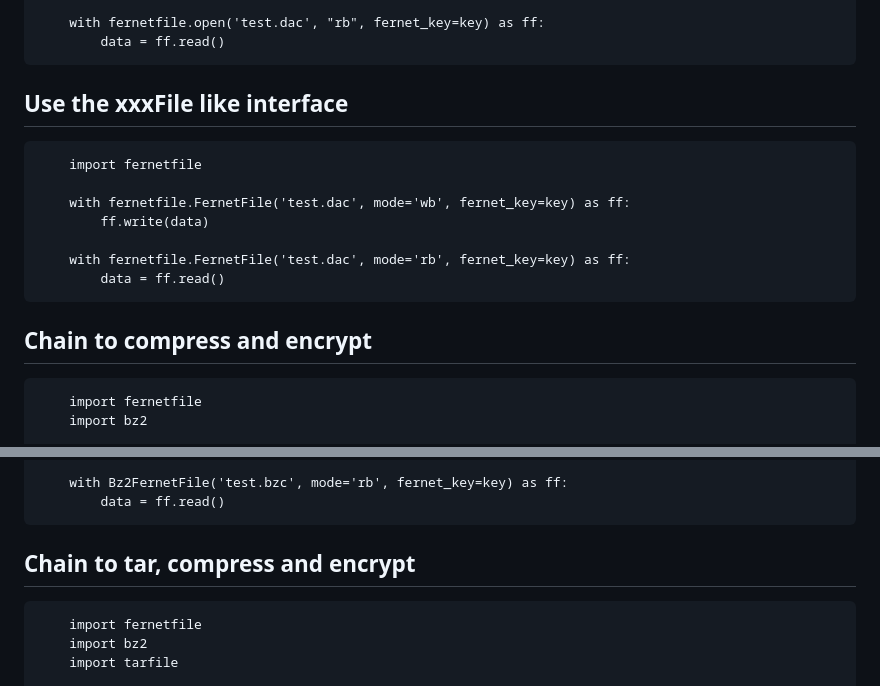
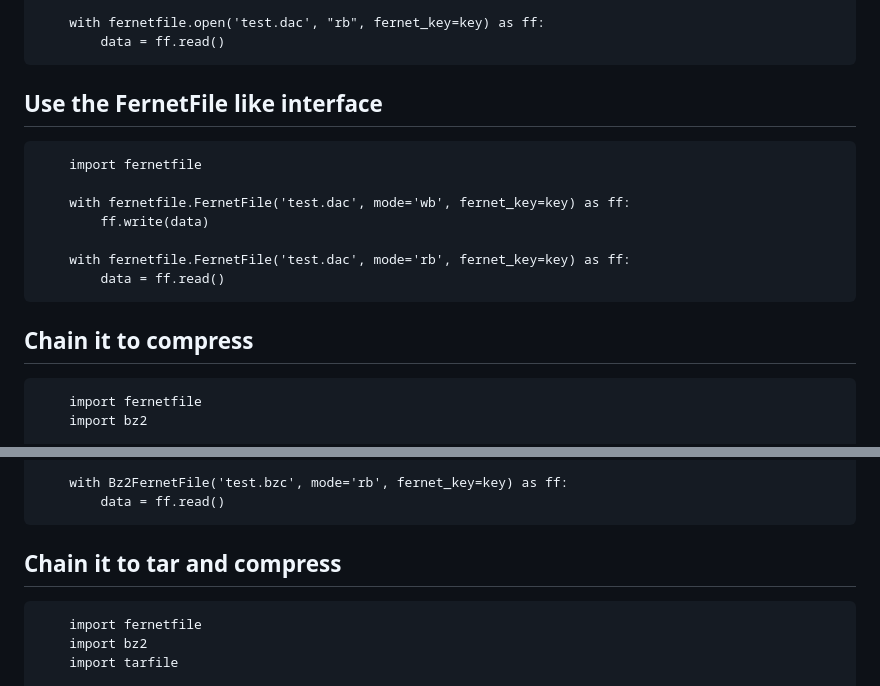
Before and after one commit to bibi21000/FernetFile, a Markdown page: README.md, 2 parts joined by grey strips. GitHub-like rendering.

````diff
--- a/README.md
+++ b/README.md
@@ -62,7 +62,7 @@ Binary files :
         data = ff.read()
 ```
 
-## Use the xxxFile like interface
+## Use the FernetFile like interface
 
 ```
     import fernetfile
@@ -74,7 +74,7 @@ Binary files :
         data = ff.read()
 ```
 
-## Chain to compress and encrypt
+## Chain it to compress
 
 ```
     import fernetfile
@@ -108,7 +108,7 @@ Binary files :
         data = ff.read()
 ```
 
-## Chain to tar, compress and encrypt
+## Chain it to tar and compress
 
 ```
     import fernetfile
````
